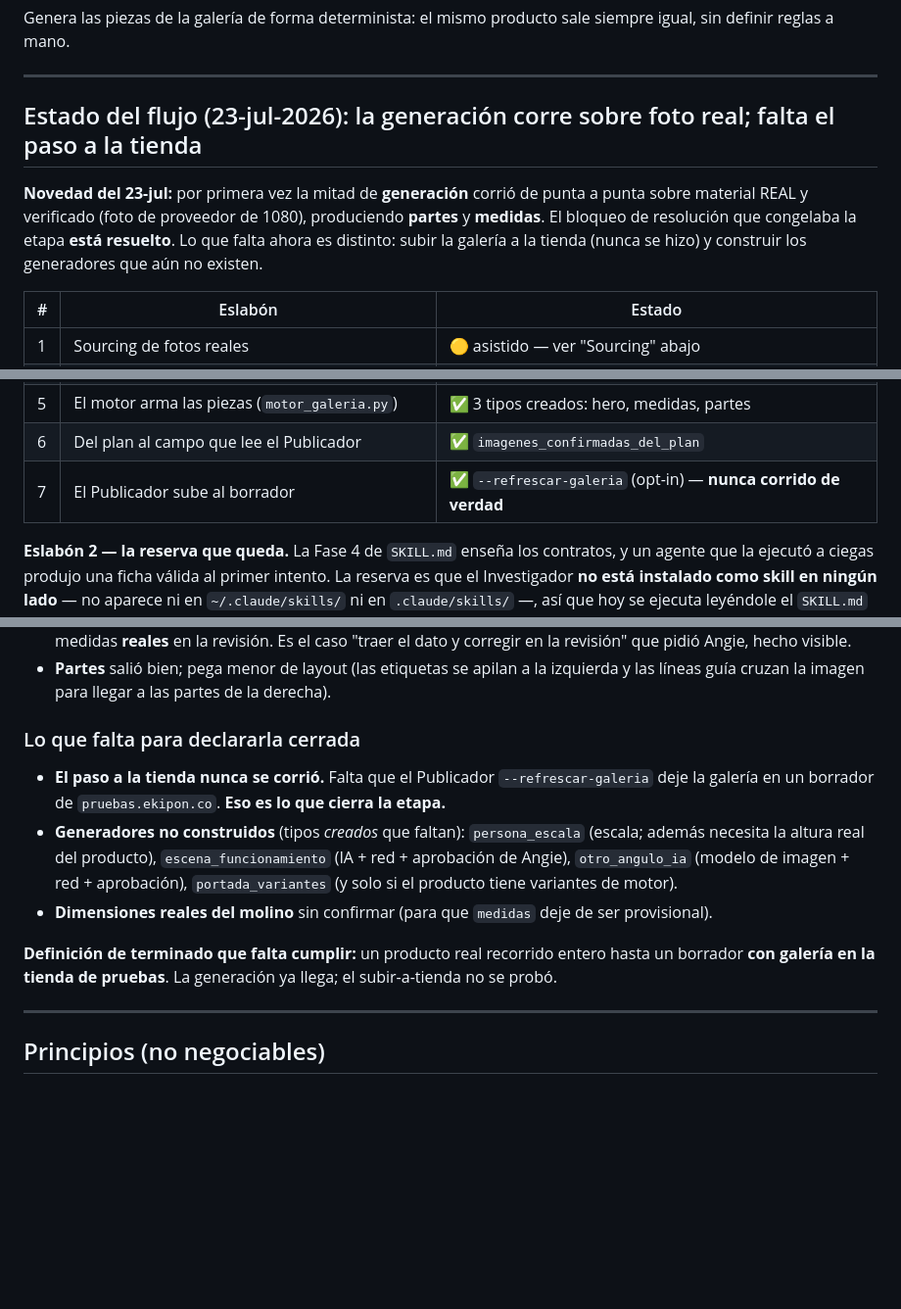
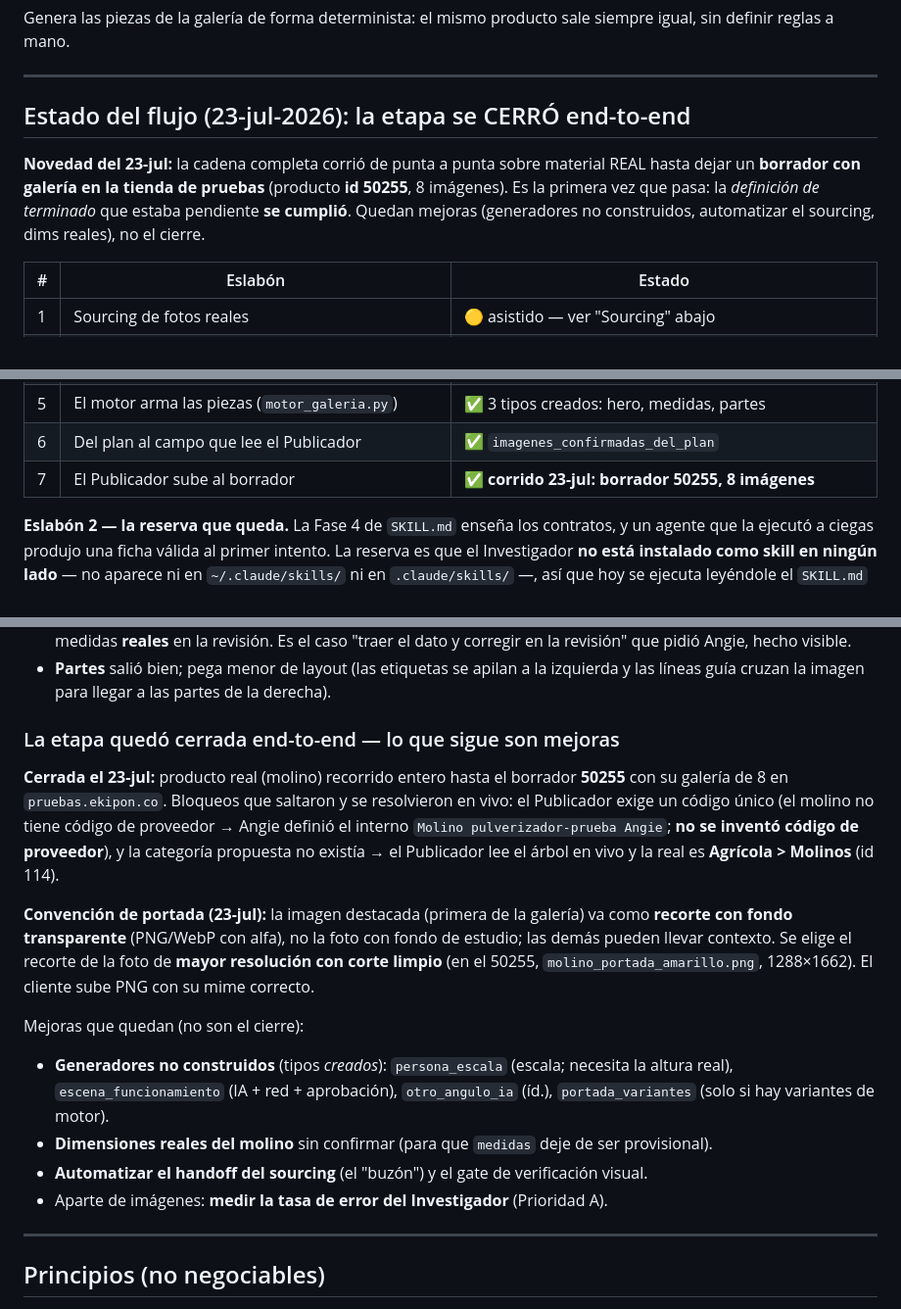
Before and after one commit to AngieDM17/Administrador-Inteligente-de-Cat-logo, a Markdown page: ETAPA_IMAGENES.md, 3 parts joined by grey strips. Shown at 98% size. Rendered like a GitHub page; blank space fills up the shorter version.

Commit message:
docs: registrar el cierre end-to-end de imágenes y la convención de portada
Etapa de imágenes CERRADA (borrador 50255 con galería en la tienda). Convención: la portada va como recorte con fondo transparente. Próxima Prioridad A pasa a medir la tasa de error del Investigador.

```diff
--- a/ETAPA_IMAGENES.md
+++ b/ETAPA_IMAGENES.md
@@ -7,12 +7,12 @@ igual, sin definir reglas a mano.
 
 ---
 
-## Estado del flujo (23-jul-2026): la generación corre sobre foto real; falta el paso a la tienda
+## Estado del flujo (23-jul-2026): la etapa se CERRÓ end-to-end
 
-**Novedad del 23-jul:** por primera vez la mitad de **generación** corrió de punta a punta sobre
-material REAL y verificado (foto de proveedor de 1080), produciendo **partes** y **medidas**. El
-bloqueo de resolución que congelaba la etapa **está resuelto**. Lo que falta ahora es distinto:
-subir la galería a la tienda (nunca se hizo) y construir los generadores que aún no existen.
+**Novedad del 23-jul:** la cadena completa corrió de punta a punta sobre material REAL hasta dejar
+un **borrador con galería en la tienda de pruebas** (producto **id 50255**, 8 imágenes). Es la
+primera vez que pasa: la *definición de terminado* que estaba pendiente **se cumplió**. Quedan
+mejoras (generadores no construidos, automatizar el sourcing, dims reales), no el cierre.
 
 | # | Eslabón | Estado |
 |---|---------|--------|
@@ -22,7 +22,7 @@ subir la galería a la tienda (nunca se hizo) y construir los generadores que a
 | 4 | Ubicar los puntos de los callouts | ✅ paso del procedimiento (agente + `validar_puntos.py`) |
 | 5 | El motor arma las piezas (`motor_galeria.py`) | ✅ 3 tipos creados: hero, medidas, partes |
 | 6 | Del plan al campo que lee el Publicador | ✅ `imagenes_confirmadas_del_plan` |
-| 7 | El Publicador sube al borrador | ✅ `--refrescar-galeria` (opt-in) — **nunca corrido de verdad** |
+| 7 | El Publicador sube al borrador | ✅ **corrido 23-jul: borrador 50255, 8 imágenes** |
 
 **Eslabón 2 — la reserva que queda.** La Fase 4 de `SKILL.md` enseña los contratos, y un agente
 que la ejecutó a ciegas produjo una ficha válida al primer intento. La reserva es que el
@@ -76,18 +76,26 @@ ubicados (**6/6 aceptados** por `validar_puntos.py`) → **partes** y **medidas*
 - **Partes** salió bien; pega menor de layout (las etiquetas se apilan a la izquierda y las líneas
   guía cruzan la imagen para llegar a las partes de la derecha).
 
-### Lo que falta para declararla cerrada
+### La etapa quedó cerrada end-to-end — lo que sigue son mejoras
 
-- **El paso a la tienda nunca se corrió.** Falta que el Publicador `--refrescar-galeria` deje la
-  galería en un borrador de `pruebas.ekipon.co`. **Eso es lo que cierra la etapa.**
-- **Generadores no construidos** (tipos *creados* que faltan): `persona_escala` (escala; además
-  necesita la altura real del producto), `escena_funcionamiento` (IA + red + aprobación de Angie),
-  `otro_angulo_ia` (modelo de imagen + red + aprobación), `portada_variantes` (y solo si el
-  producto tiene variantes de motor).
+**Cerrada el 23-jul:** producto real (molino) recorrido entero hasta el borrador **50255** con su
+galería de 8 en `pruebas.ekipon.co`. Bloqueos que saltaron y se resolvieron en vivo: el Publicador
+exige un código único (el molino no tiene código de proveedor → Angie definió el interno `Molino
+pulverizador-prueba Angie`; **no se inventó código de proveedor**), y la categoría propuesta no
+existía → el Publicador lee el árbol en vivo y la real es **Agrícola > Molinos** (id 114).
+
+**Convención de portada (23-jul):** la imagen destacada (primera de la galería) va como **recorte
+con fondo transparente** (PNG/WebP con alfa), no la foto con fondo de estudio; las demás pueden
+llevar contexto. Se elige el recorte de la foto de **mayor resolución con corte limpio** (en el
+50255, `molino_portada_amarillo.png`, 1288×1662). El cliente sube PNG con su mime correcto.
+
+Mejoras que quedan (no son el cierre):
+- **Generadores no construidos** (tipos *creados*): `persona_escala` (escala; necesita la altura
+  real), `escena_funcionamiento` (IA + red + aprobación), `otro_angulo_ia` (íd.), `portada_variantes`
+  (solo si hay variantes de motor).
 - **Dimensiones reales del molino** sin confirmar (para que `medidas` deje de ser provisional).
-
-**Definición de terminado que falta cumplir:** un producto real recorrido entero hasta un borrador
-**con galería en la tienda de pruebas**. La generación ya llega; el subir-a-tienda no se probó.
+- **Automatizar el handoff del sourcing** (el "buzón") y el gate de verificación visual.
+- Aparte de imágenes: **medir la tasa de error del Investigador** (Prioridad A).
 
 ---
 
```
Also changed, not shown: ESTADO_PROYECTO.md (+7 -8 lines).
